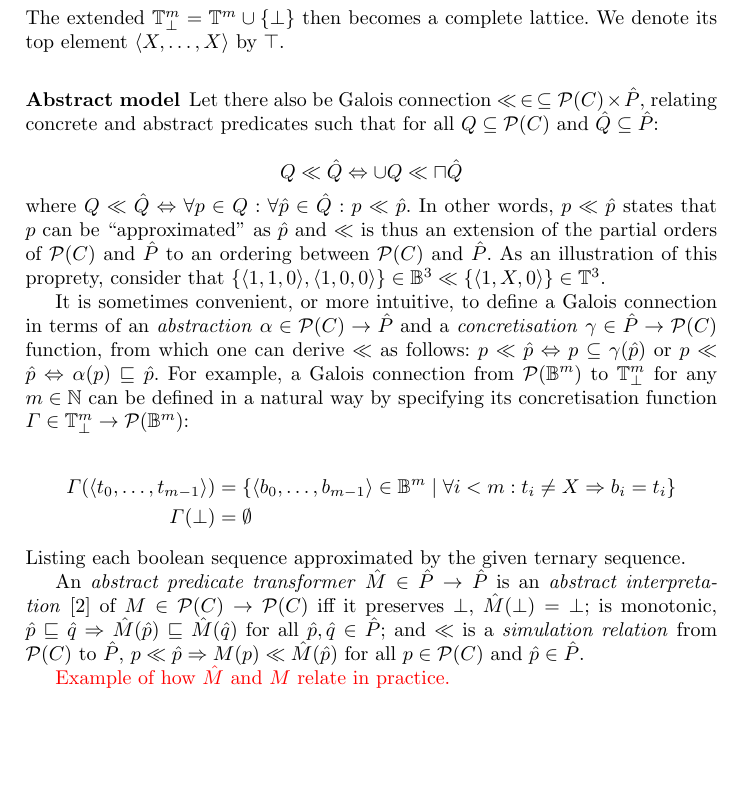
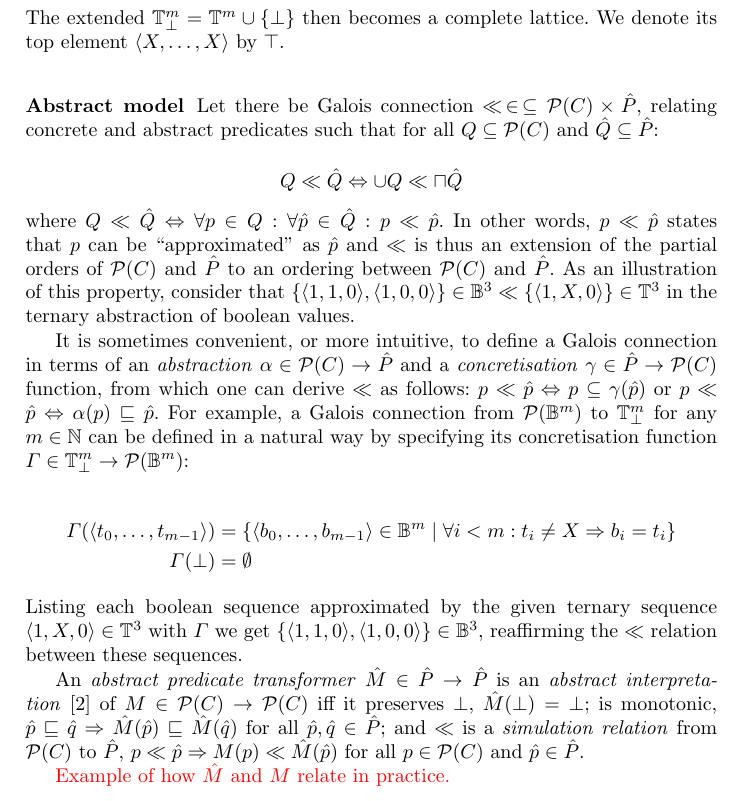
Before and after one commit to markus-git/refinement, a LaTeX paper (main.tex, which reads sec/intro.tex): part of page 3 of 7, cut so that both start at the same text, the shorter picture padded with empty space. Compiled offline with pdfLaTeX.

Commit message:
More small examples and spelling.

```diff
--- a/sec/intro.tex
+++ b/sec/intro.tex
@@ -56,13 +56,13 @@ Note that $\mathbb{T}^{m}$ does not quite form a complete lattice because it lac
 
 \subsubsection{Abstract model}
 
-Let there also be Galois connection $\ll \, \in \, \subseteq \mathcal{P}(C) \times \hat P$, relating concrete and abstract predicates such that for all $Q \subseteq \mathcal{P}(C)$ and $\hat Q \subseteq \hat P$:
+Let there be Galois connection $\ll \, \in \, \subseteq \mathcal{P}(C) \times \hat P$, relating concrete and abstract predicates such that for all $Q \subseteq \mathcal{P}(C)$ and $\hat Q \subseteq \hat P$:
 
 \begin{equation*}
 Q \ll \hat Q \iff \cup Q \ll \sqcap \hat Q
 \end{equation*}
 
-\noindent where $Q \ll \hat Q \iff \forall p \in Q : \forall \hat p \in \hat Q : p \ll \hat p$. In other words, $p \ll \hat p$ states that $p$ can be ``approximated'' as $\hat p$ and $\ll$ is thus an extension of the partial orders of $\mathcal{P}(C)$ and $\hat P$ to an ordering between $\mathcal{P}(C)$ and $\hat P$. As an illustration of this proprety, consider that $\{ \langle 1,1,0 \rangle, \langle 1,0,0 \rangle \} \in \mathbb{B}^{3} \ll \{ \langle 1,X,0  \rangle \} \in \mathbb{T}^{3}$.
+\noindent where $Q \ll \hat Q \iff \forall p \in Q : \forall \hat p \in \hat Q : p \ll \hat p$. In other words, $p \ll \hat p$ states that $p$ can be ``approximated'' as $\hat p$ and $\ll$ is thus an extension of the partial orders of $\mathcal{P}(C)$ and $\hat P$ to an ordering between $\mathcal{P}(C)$ and $\hat P$. As an illustration of this property, consider that $\{ \langle 1,1,0 \rangle, \langle 1,0,0 \rangle \} \in \mathbb{B}^{3} \ll \{ \langle 1,X,0  \rangle \} \in \mathbb{T}^{3}$ in the ternary abstraction of boolean values.
 
 It is sometimes convenient, or more intuitive, to define a Galois connection in terms of an \textit{abstraction} $\alpha \in \mathcal{P}(C) \rightarrow \hat P$ and a \textit{concretisation} $\gamma \in \hat P \rightarrow \mathcal{P}(C)$ function, from which one can derive $\ll$ as follows: $p \ll \hat p \iff p \subseteq \gamma(\hat p)$ or $p \ll \hat p \iff \alpha (p) \sqsubseteq \hat p$. For example, a Galois connection from $\mathcal{P}(\mathbb{B}^{m})$ to $\mathbb{T}_{\bot}^{m}$ for any $m \in \mathbb{N}$ can be defined in a natural way by specifying its concretisation function $\Gamma \in \mathbb{T}_{\bot}^{m} \rightarrow \mathcal{P}(\mathbb{B}^{m})$:
 
@@ -71,7 +71,7 @@ It is sometimes convenient, or more intuitive, to define a Galois connection in
 \Gamma ( \bot ) &= \emptyset
 \end{align*}
 
-\noindent Listing each boolean sequence approximated by the given ternary sequence.
+\noindent Listing each boolean sequence approximated by the given ternary sequence $\langle 1,X,0  \rangle \in \mathbb{T}^{3}$ with $\Gamma$ we get $\{ \langle 1,1,0 \rangle, \langle 1,0,0 \rangle \} \in \mathbb{B}^{3}$, reaffirming the $\ll$ relation between these sequences.
 
 An \textit{abstract predicate transformer} $\hat M \in \hat P \rightarrow \hat P$ is an \textit{abstract interpretation}~\cite{cousot1996} of $M \in \mathcal{P}(C) \rightarrow \mathcal{P}(C)$ iff it preserves $\bot$, $\hat M(\bot) = \bot$; is monotonic, $\hat p \sqsubseteq \hat q \Rightarrow \hat M (\hat p) \sqsubseteq \hat M (\hat q)$ for all $\hat p, \hat q \in \hat P$; and $\ll$ is a \textit{simulation relation} from $\mathcal{P}(C)$ to $\hat P$, $p \ll \hat p \Rightarrow M (p) \ll \hat M (\hat p)$ for all $p \in \mathcal{P}(C)$ and $\hat p \in \hat P$.
 
```
Also changed, not shown: main.pdf.
